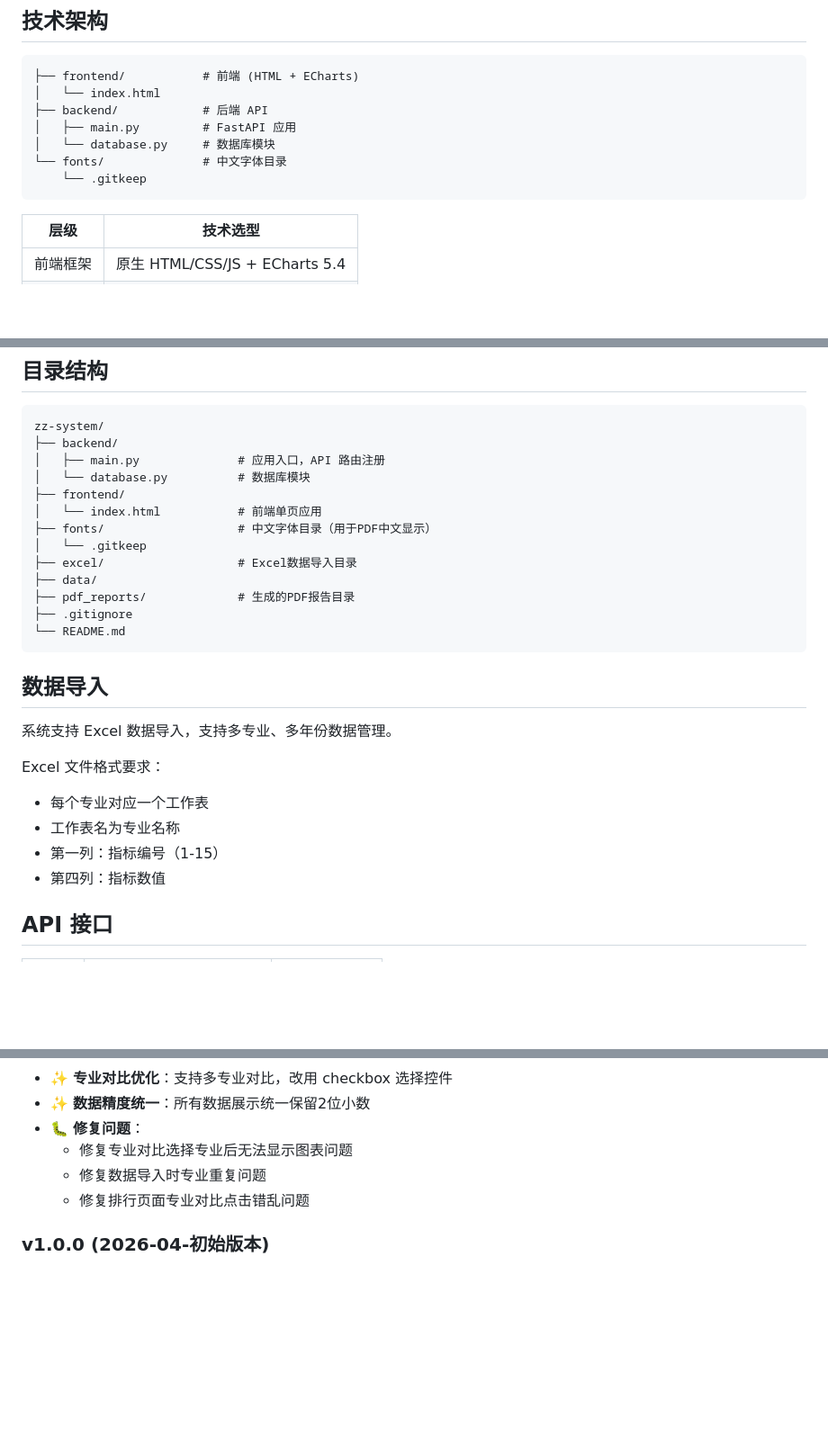
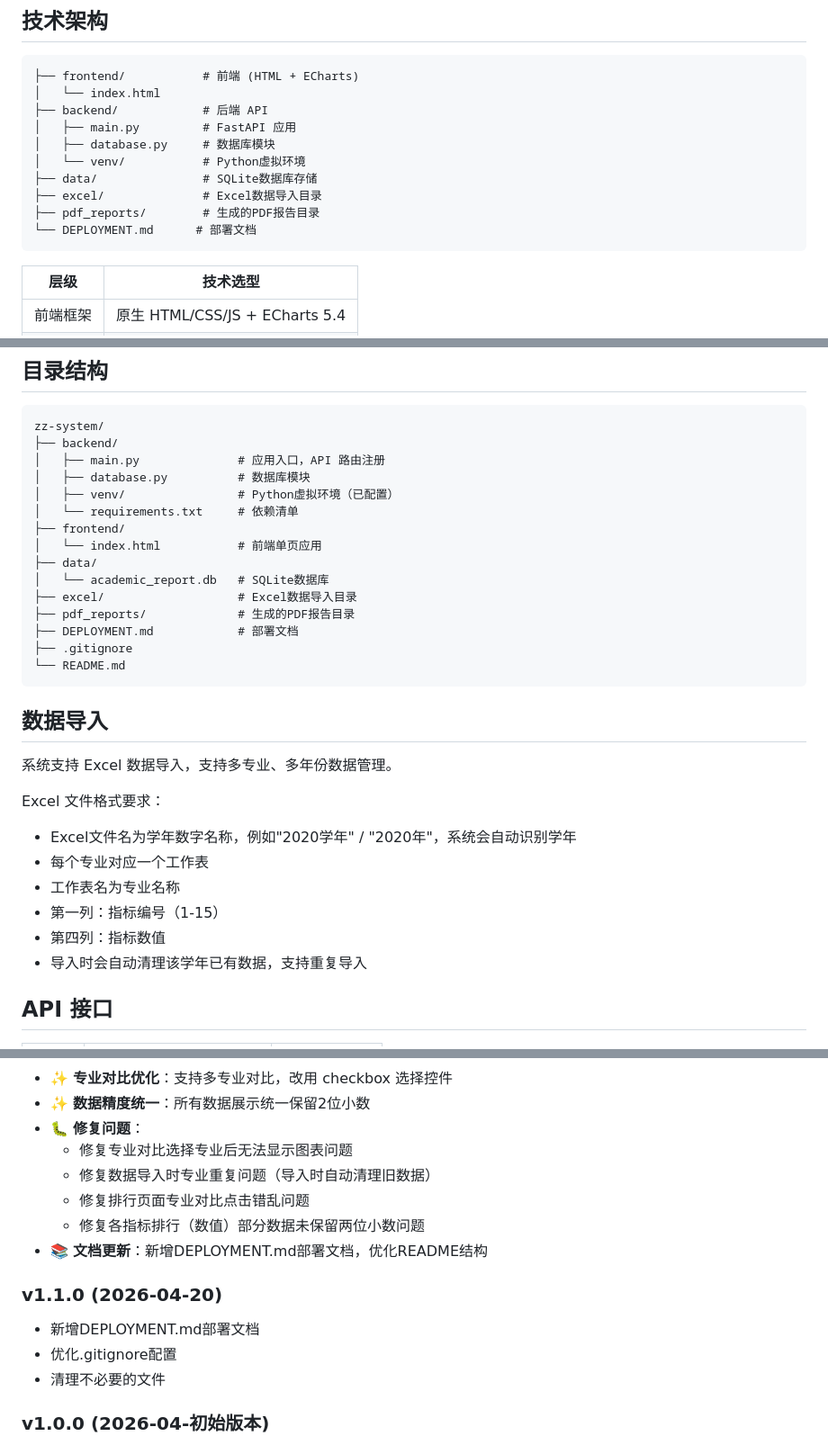
Before and after one commit to QinXuanYun/zz-system, a Markdown page: README.md, 3 parts joined by grey strips. Shown at 90% size. GitHub-like rendering; blank space fills up the shorter version.

Commit message:
docs: 更新README目录结构、部署说明及v1.2.0日志

````diff
--- a/README.md
+++ b/README.md
@@ -38,9 +38,12 @@
 │   └── index.html
 ├── backend/            # 后端 API
 │   ├── main.py         # FastAPI 应用
-│   └── database.py     # 数据库模块
-└── fonts/              # 中文字体目录
-    └── .gitkeep
+│   ├── database.py     # 数据库模块
+│   └── venv/           # Python虚拟环境
+├── data/               # SQLite数据库存储
+├── excel/              # Excel数据导入目录
+├── pdf_reports/        # 生成的PDF报告目录
+└── DEPLOYMENT.md      # 部署文档
 ```
 
 | 层级 | 技术选型 |
@@ -101,14 +104,16 @@ python3 main.py
 zz-system/
 ├── backend/
 │   ├── main.py              # 应用入口，API 路由注册
-│   └── database.py          # 数据库模块
+│   ├── database.py          # 数据库模块
+│   ├── venv/                # Python虚拟环境（已配置）
+│   └── requirements.txt     # 依赖清单
 ├── frontend/
 │   └── index.html           # 前端单页应用
-├── fonts/                   # 中文字体目录（用于PDF中文显示）
-│   └── .gitkeep
+├── data/
+│   └── academic_report.db   # SQLite数据库
 ├── excel/                   # Excel数据导入目录
-├── data/
 ├── pdf_reports/             # 生成的PDF报告目录
+├── DEPLOYMENT.md            # 部署文档
 ├── .gitignore
 └── README.md
 ```
@@ -118,10 +123,12 @@ zz-system/
 系统支持 Excel 数据导入，支持多专业、多年份数据管理。
 
 Excel 文件格式要求：
+- Excel文件名为学年数字名称，例如"2020学年" / "2020年"，系统会自动识别学年
 - 每个专业对应一个工作表
 - 工作表名为专业名称
 - 第一列：指标编号（1-15）
 - 第四列：指标数值
+- 导入时会自动清理该学年已有数据，支持重复导入
 
 ## API 接口
 
@@ -173,8 +180,15 @@ Excel 文件格式要求：
 - ✨ **数据精度统一**：所有数据展示统一保留2位小数
 - 🐛 **修复问题**：
   - 修复专业对比选择专业后无法显示图表问题
-  - 修复数据导入时专业重复问题
+  - 修复数据导入时专业重复问题（导入时自动清理旧数据）
   - 修复排行页面专业对比点击错乱问题
+  - 修复各指标排行（数值）部分数据未保留两位小数问题
+- 📚 **文档更新**：新增DEPLOYMENT.md部署文档，优化README结构
+
+### v1.1.0 (2026-04-20)
+- 新增DEPLOYMENT.md部署文档
+- 优化.gitignore配置
+- 清理不必要的文件
 
 ### v1.0.0 (2026-04-初始版本)
 - 专业健康度综合评分
````
Also changed, not shown: other parts of README.md (+1 -1 lines).
